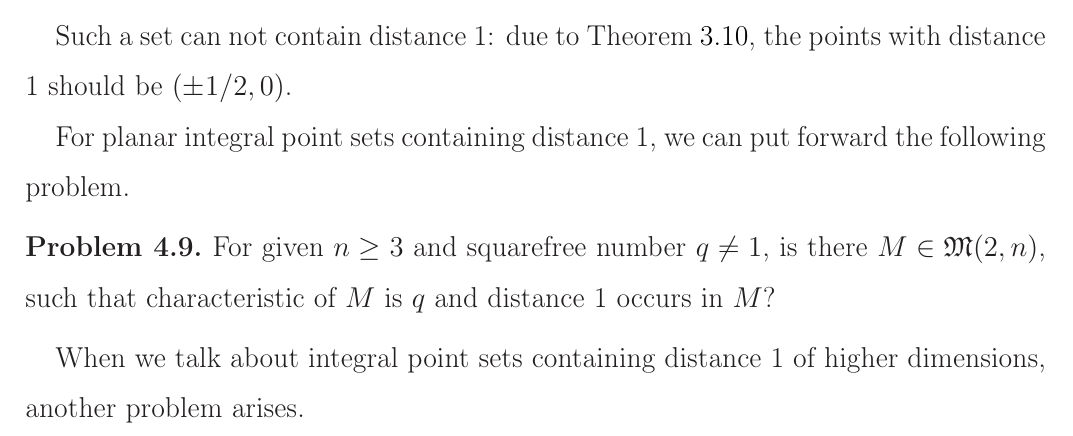
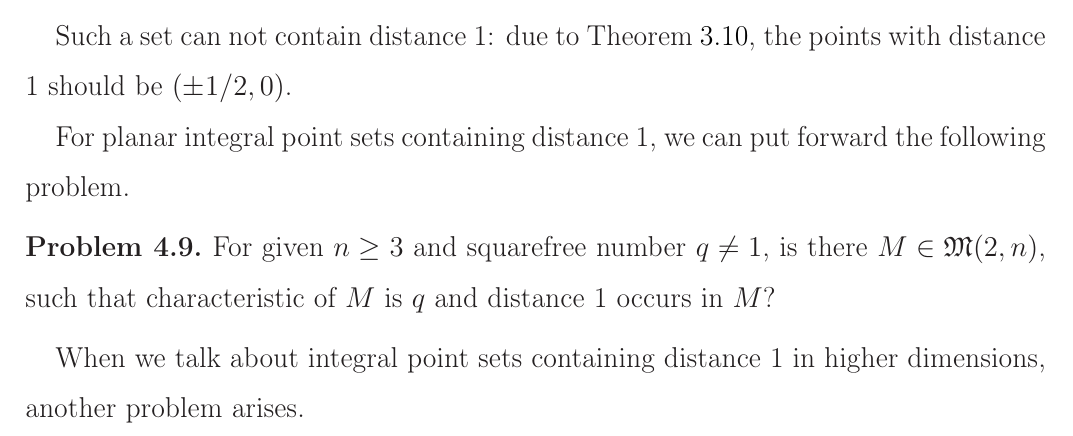
Before and after one commit to nickkolok/sct-statya, a LaTeX document (pps-linear-bound/pps-linear-lower-bound.tex): part of page 14 of 17, cut so that both start at the same text. Compiled offline with LaTeX, dvips and Ghostscript.

Commit message:
Language cosmetics

```diff
--- a/pps-linear-bound/pps-linear-lower-bound.tex
+++ b/pps-linear-bound/pps-linear-lower-bound.tex
@@ -874,7 +874,7 @@ For planar integral point sets containing distance 1, we can put forward the fol
 	and distance 1 occurs in $M$?
 \end{problem}
 
-When we talk about integral point sets containing distance 1 of higher dimensions, another problem arises.
+When we talk about integral point sets containing distance 1 in higher dimensions, another problem arises.
 
 \begin{problem}
 	For $M\in\mathfrak{M}(m,n)$, how many times can the distance 1 occur in $M$?
```
